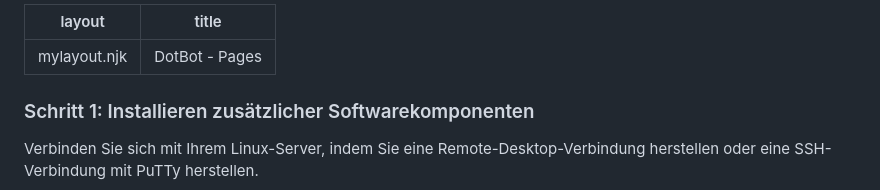
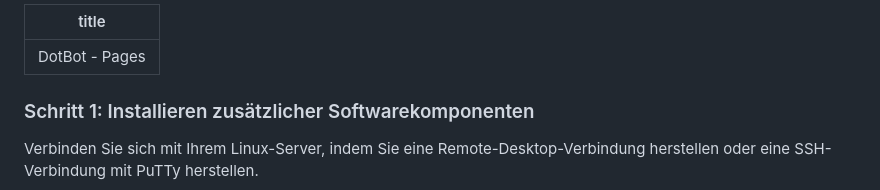
Before and after one commit to dotbot56/website-teko, a Markdown page: index.md, the part around the change. Drawn GitHub-style.

```diff
--- a/index.md
+++ b/index.md
@@ -1,5 +1,4 @@
 ---
-layout: mylayout.njk
 title: "DotBot - Pages"
 ---
 
```
